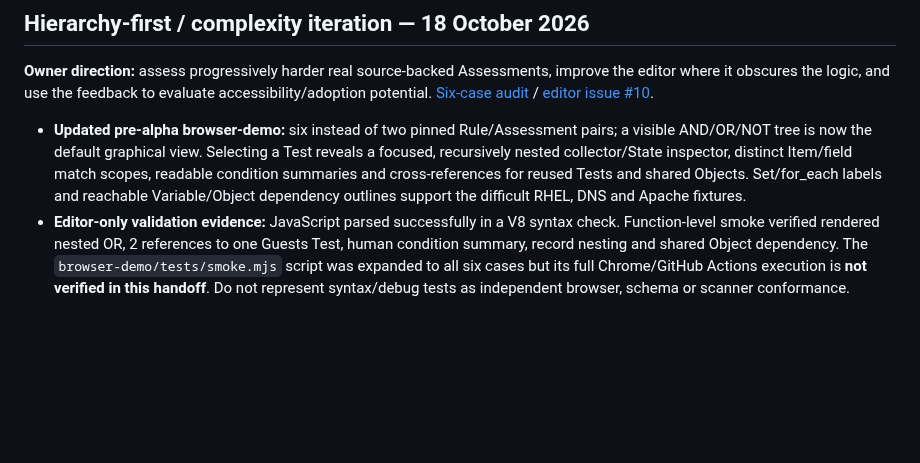
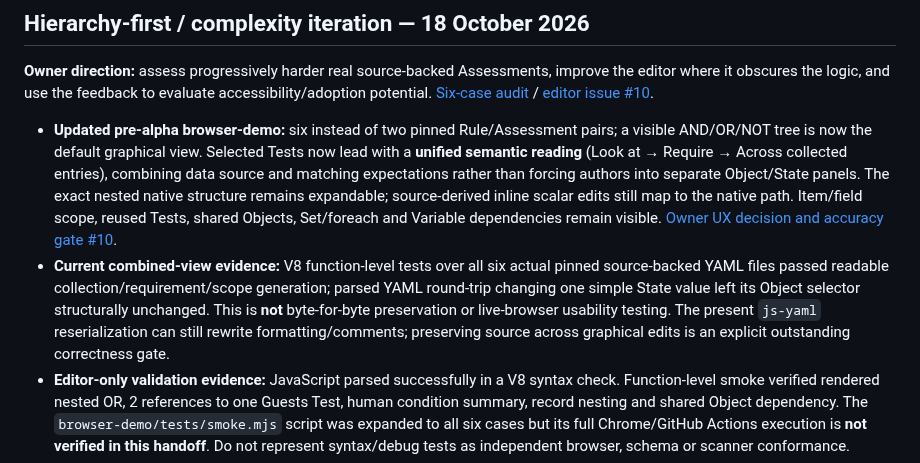
Before and after one commit to vanderpol/scap-ng-editor, a Markdown page: docs/SHARED-DEVELOPMENT-PLAN.md, the part around the change. Drawn GitHub-style; blank space fills up the shorter version.

Commit message:
Refs #10 Handoff unified semantic editor direction and lossless-save gap

```diff
--- a/docs/SHARED-DEVELOPMENT-PLAN.md
+++ b/docs/SHARED-DEVELOPMENT-PLAN.md
@@ -14,7 +14,8 @@
 
 **Owner direction:** assess progressively harder real source-backed Assessments, improve the editor where it obscures the logic, and use the feedback to evaluate accessibility/adoption potential. [Six-case audit](EDITOR-COMPLEXITY-AUDIT-2026-10-18.md) / [editor issue #10](https://github.com/vanderpol/scap-ng-editor/issues/10).
 
-- **Updated pre-alpha browser-demo:** six instead of two pinned Rule/Assessment pairs; a visible AND/OR/NOT tree is now the default graphical view. Selecting a Test reveals a focused, recursively nested collector/State inspector, distinct Item/field match scopes, readable condition summaries and cross-references for reused Tests and shared Objects. Set/for_each labels and reachable Variable/Object dependency outlines support the difficult RHEL, DNS and Apache fixtures.
+- **Updated pre-alpha browser-demo:** six instead of two pinned Rule/Assessment pairs; a visible AND/OR/NOT tree is now the default graphical view. Selected Tests now lead with a **unified semantic reading** (Look at → Require → Across collected entries), combining data source and matching expectations rather than forcing authors into separate Object/State panels. The exact nested native structure remains expandable; source-derived inline scalar edits still map to the native path. Item/field scope, reused Tests, shared Objects, Set/foreach and Variable dependencies remain visible. [Owner UX decision and accuracy gate #10](https://github.com/vanderpol/scap-ng-editor/issues/10).
+- **Current combined-view evidence:** V8 function-level tests over all six actual pinned source-backed YAML files passed readable collection/requirement/scope generation; parsed YAML round-trip changing one simple State value left its Object selector structurally unchanged. This is **not** byte-for-byte preservation or live-browser usability testing. The present `js-yaml` reserialization can still rewrite formatting/comments; preserving source across graphical edits is an explicit outstanding correctness gate.
 - **Editor-only validation evidence:** JavaScript parsed successfully in a V8 syntax check. Function-level smoke verified rendered nested OR, 2 references to one Guests Test, human condition summary, record nesting and shared Object dependency. The `browser-demo/tests/smoke.mjs` script was expanded to all six cases but its full Chrome/GitHub Actions execution is **not verified in this handoff**. Do not represent syntax/debug tests as independent browser, schema or scanner conformance.
 - **Sample evaluation intentionally inert:** display placeholders for future typed Items, source status, interpreter execution and six-state trace. Entry/run controls are disabled until the tested SCAP-NG interpreter is integrated. Add/remove/link/unlink controls are only disabled hints until source-preserving structural editing and reference safety exist.
 - **Usability verdict:** likely meaningful gain for real moderate Boolean trees, particularly Windows SV-253495; not yet convincing as an easier-than-YAML authoring experience for deeply dependent Apache/DNS/RHEL Sets and Variables. Prioritize context-preserving dependency drilldown and usability tests, not schema changes or more generic form controls.
```
